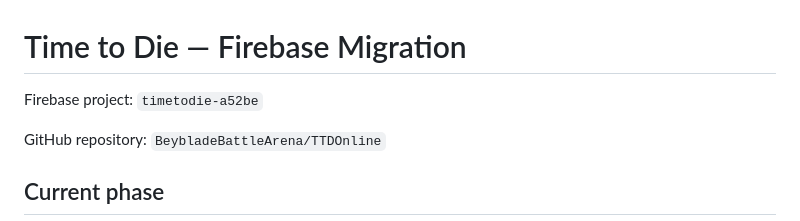
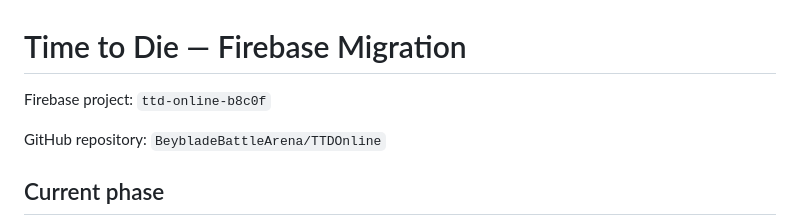
Before and after one commit to BeybladeBattleArena/TTDOnline, a Markdown page: ONLINE-MIGRATION.md, the part around the change. Drawn GitHub-style.

Commit message:
Document corrected Firebase project

```diff
--- a/ONLINE-MIGRATION.md
+++ b/ONLINE-MIGRATION.md
@@ -1,6 +1,6 @@
 # Time to Die — Firebase Migration
 
-Firebase project: `timetodie-a52be`
+Firebase project: `ttd-online-b8c0f`
 
 GitHub repository: `BeybladeBattleArena/TTDOnline`
 
```
